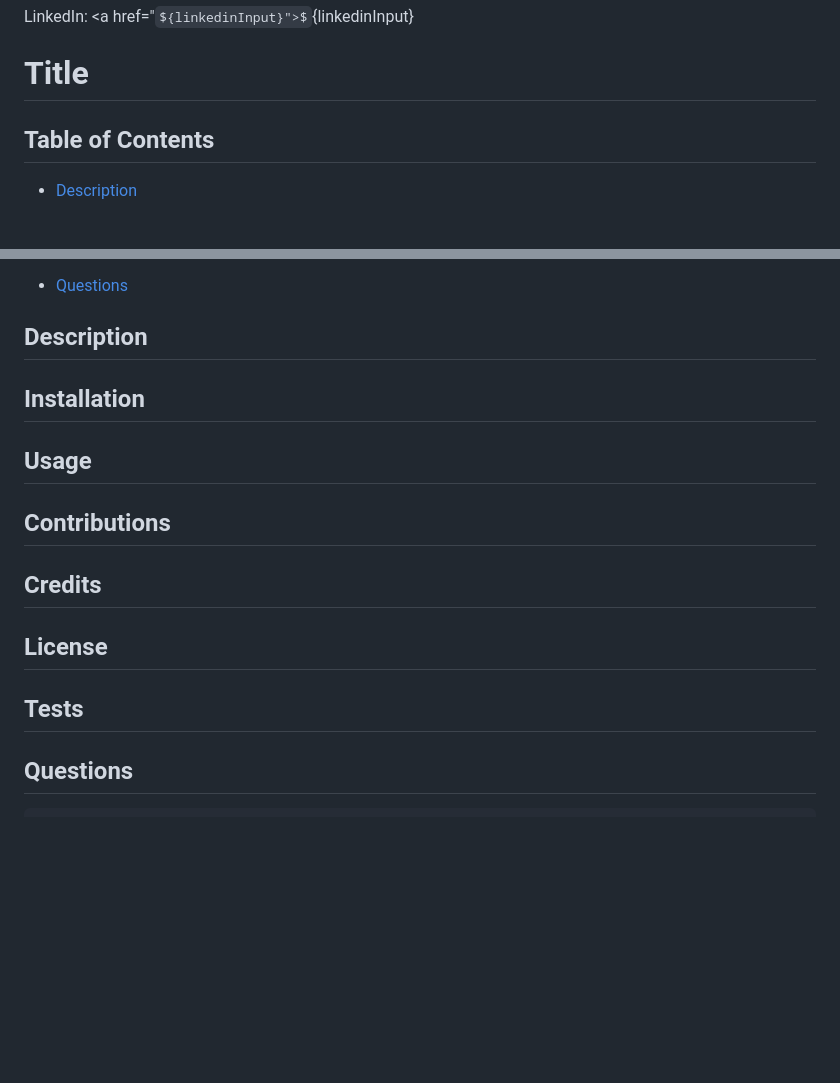
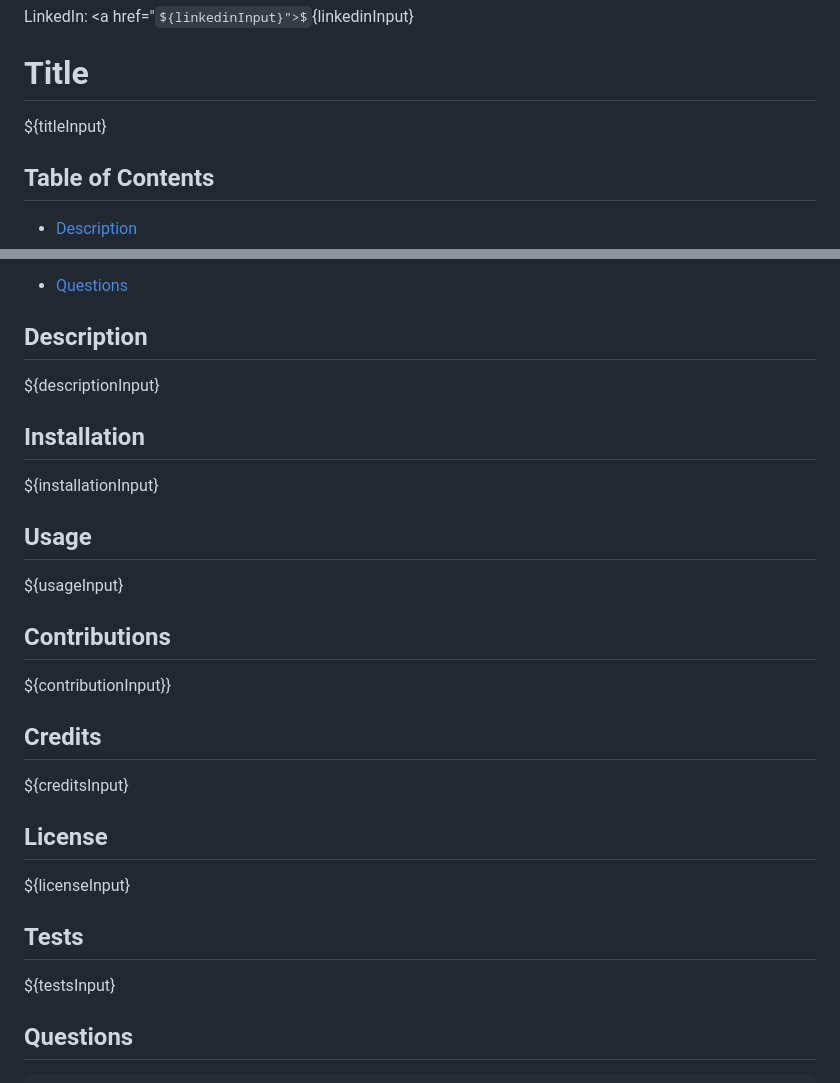
Before and after one commit to tuffythejeep/LeadMeReadMe, a Markdown page: LEADMEREADME.md, 2 parts joined by grey strips. GitHub-like rendering; some formulas as TeX source; blank space fills up the shorter version.

Commit message:
leadmereadme updates

```diff
--- a/LEADMEREADME.md
+++ b/LEADMEREADME.md
@@ -118,7 +118,7 @@ inquirer
         </body>
       </html>
 # Title
-
+${titleInput}
 
 ## Table of Contents
 
@@ -139,18 +139,25 @@ inquirer
 - [Questions](#my-questions)
 
 ## Description <a name="my-description"></a>
+${descriptionInput}
 
 ## Installation <a name="my-installation"></a>
+${installationInput}
 
 ## Usage <a name="my-usage"></a>
+${usageInput}
 
 ## Contributions <a name="my-contributions"></a>
+${contributionInput}}
 
 ## Credits <a name="my-credits"></a>
+${creditsInput}
 
 ## License <a name="my-license"></a>
+${licenseInput}
 
 ## Tests <a name="my-tests"></a>
+${testsInput}
 
 ## Questions <a name="my-questions"></a>
     `;
```
